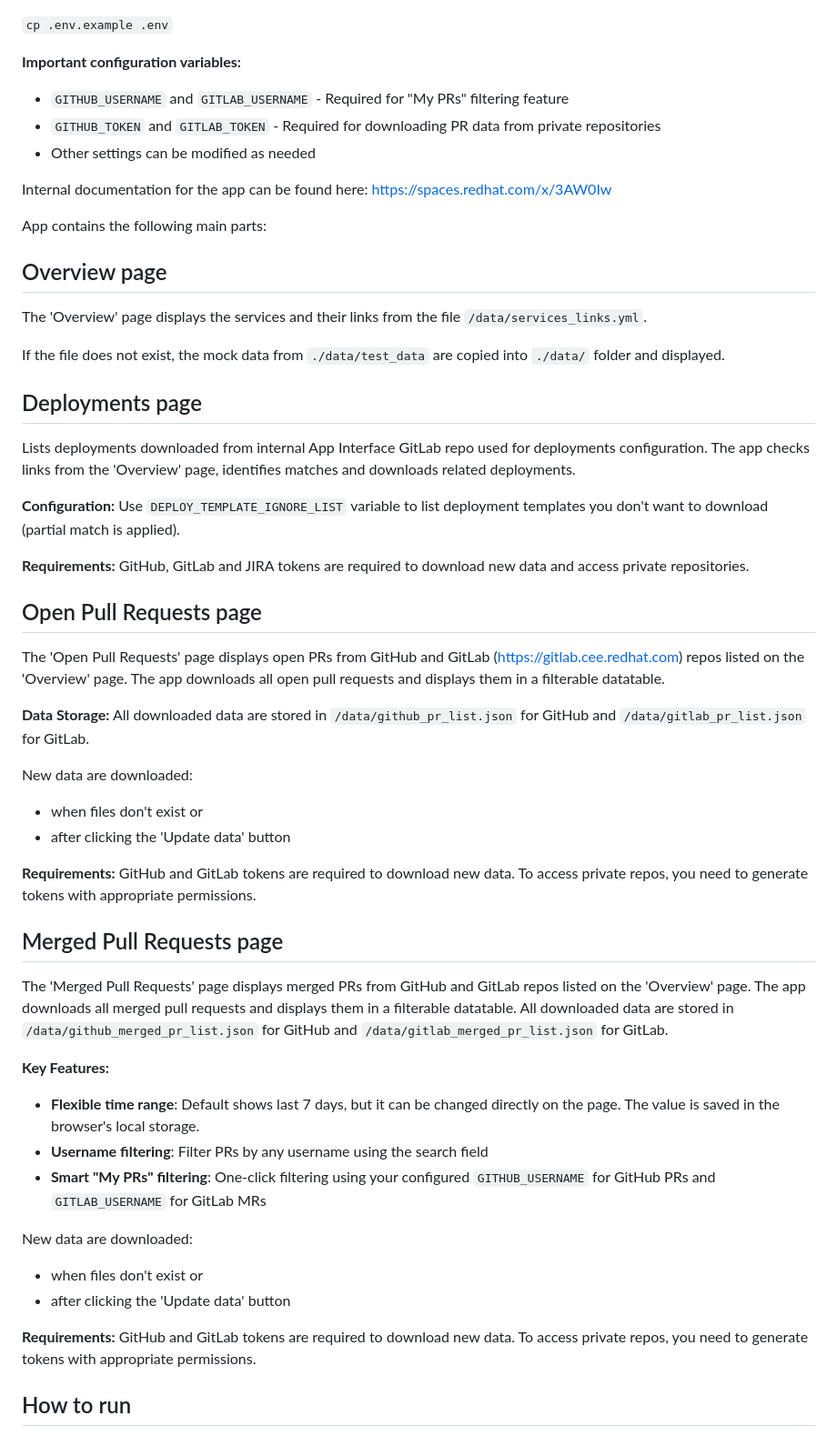
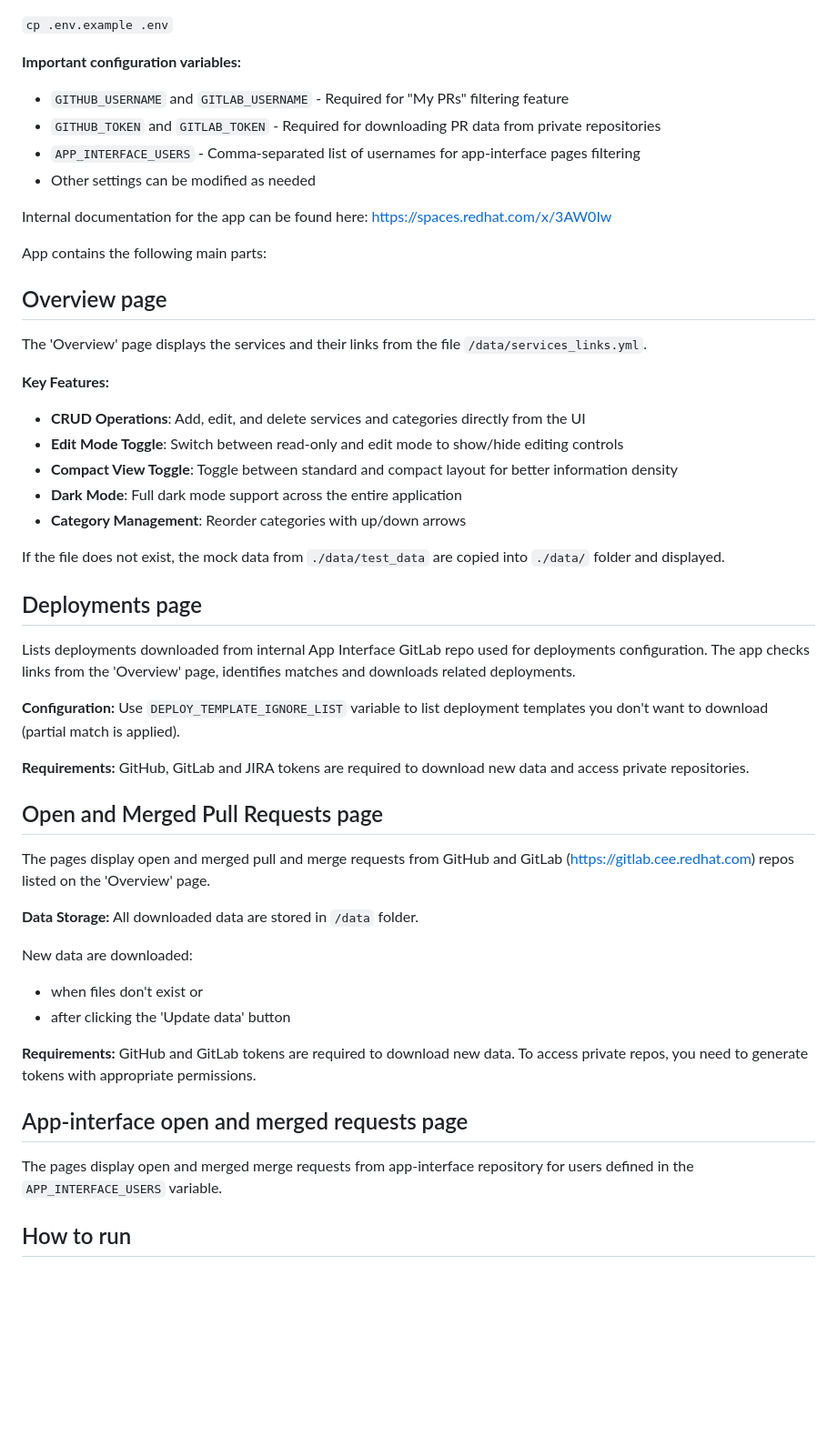
Before and after one commit to petracihalova/service-dashboard, a Markdown page: README.md, the part around the change. Shown: that part at 91% size. Drawn GitHub-style; blank space fills up the shorter version.

```diff
--- a/README.md
+++ b/README.md
@@ -8,6 +8,7 @@ This project is developed using the Flask framework. Configuration settings can
 **Important configuration variables:**
 * `GITHUB_USERNAME` and `GITLAB_USERNAME` - Required for "My PRs" filtering feature
 * `GITHUB_TOKEN` and `GITLAB_TOKEN` - Required for downloading PR data from private repositories
+* `APP_INTERFACE_USERS` - Comma-separated list of usernames for app-interface pages filtering
 * Other settings can be modified as needed
 
 Internal documentation for the app can be found here: https://spaces.redhat.com/x/3AW0Iw
@@ -16,6 +17,13 @@ Internal documentation for the app can be found here: https://spaces.redhat.com/
 App contains the following main parts:
 ## Overview page
 The 'Overview' page displays the services and their links from the file `/data/services_links.yml`.
+
+**Key Features:**
+* **CRUD Operations**: Add, edit, and delete services and categories directly from the UI
+* **Edit Mode Toggle**: Switch between read-only and edit mode to show/hide editing controls
+* **Compact View Toggle**: Toggle between standard and compact layout for better information density
+* **Dark Mode**: Full dark mode support across the entire application
+* **Category Management**: Reorder categories with up/down arrows
 
 If the file does not exist, the mock data from `./data/test_data` are copied into `./data/` folder and displayed.
 
@@ -29,12 +37,11 @@ Use `DEPLOY_TEMPLATE_IGNORE_LIST` variable to list deployment templates you don'
 **Requirements:**
 GitHub, GitLab and JIRA tokens are required to download new data and access private repositories.
 
-## Open Pull Requests page
-The 'Open Pull Requests' page displays open PRs from GitHub and GitLab (https://gitlab.cee.redhat.com) repos listed on the 'Overview' page.
-The app downloads all open pull requests and displays them in a filterable datatable.
+## Open and Merged Pull Requests page
+The pages display open and merged pull and merge requests from GitHub and GitLab (https://gitlab.cee.redhat.com) repos listed on the 'Overview' page.
 
 **Data Storage:**
-All downloaded data are stored in `/data/github_pr_list.json` for GitHub and `/data/gitlab_pr_list.json` for GitLab.
+All downloaded data are stored in `/data` folder.
 
 New data are downloaded:
 * when files don't exist or
@@ -43,23 +50,8 @@ New data are downloaded:
 **Requirements:**
 GitHub and GitLab tokens are required to download new data. To access private repos, you need to generate tokens with appropriate permissions.
 
-## Merged Pull Requests page
-The 'Merged Pull Requests' page displays merged PRs from GitHub and GitLab repos listed on the 'Overview' page.
-The app downloads all merged pull requests and displays them in a filterable datatable.
-All downloaded data are stored in `/data/github_merged_pr_list.json` for GitHub and `/data/gitlab_merged_pr_list.json` for GitLab.
-
-**Key Features:**
-* **Flexible time range**: Default shows last 7 days, but it can be changed directly on the page. The value is saved in the browser's local storage.
-* **Username filtering**: Filter PRs by any username using the search field
-* **Smart "My PRs" filtering**: One-click filtering using your configured `GITHUB_USERNAME` for GitHub PRs and `GITLAB_USERNAME` for GitLab MRs
-
-New data are downloaded:
-* when files don't exist or
-* after clicking the 'Update data' button
-
-**Requirements:**
-GitHub and GitLab tokens are required to download new data. To access private repos, you need to generate tokens with appropriate permissions.
-
+## App-interface open and merged requests page
+The pages display open and merged merge requests from app-interface repository for users defined in the `APP_INTERFACE_USERS` variable.
 
 ## How to run
 1. download the project `git clone git@github.com:petracihalova/service-dashboard.git` and go inside the `service-dashboard` folder
```
